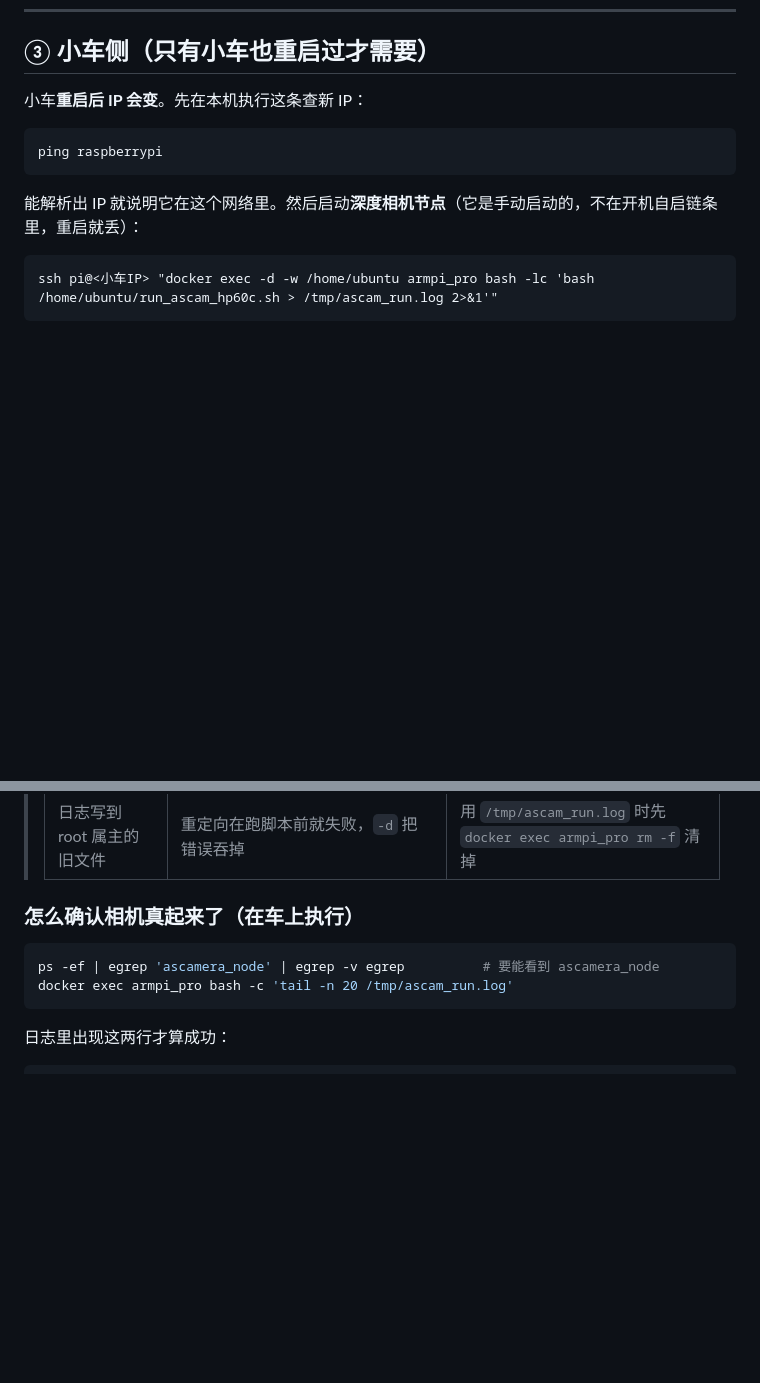
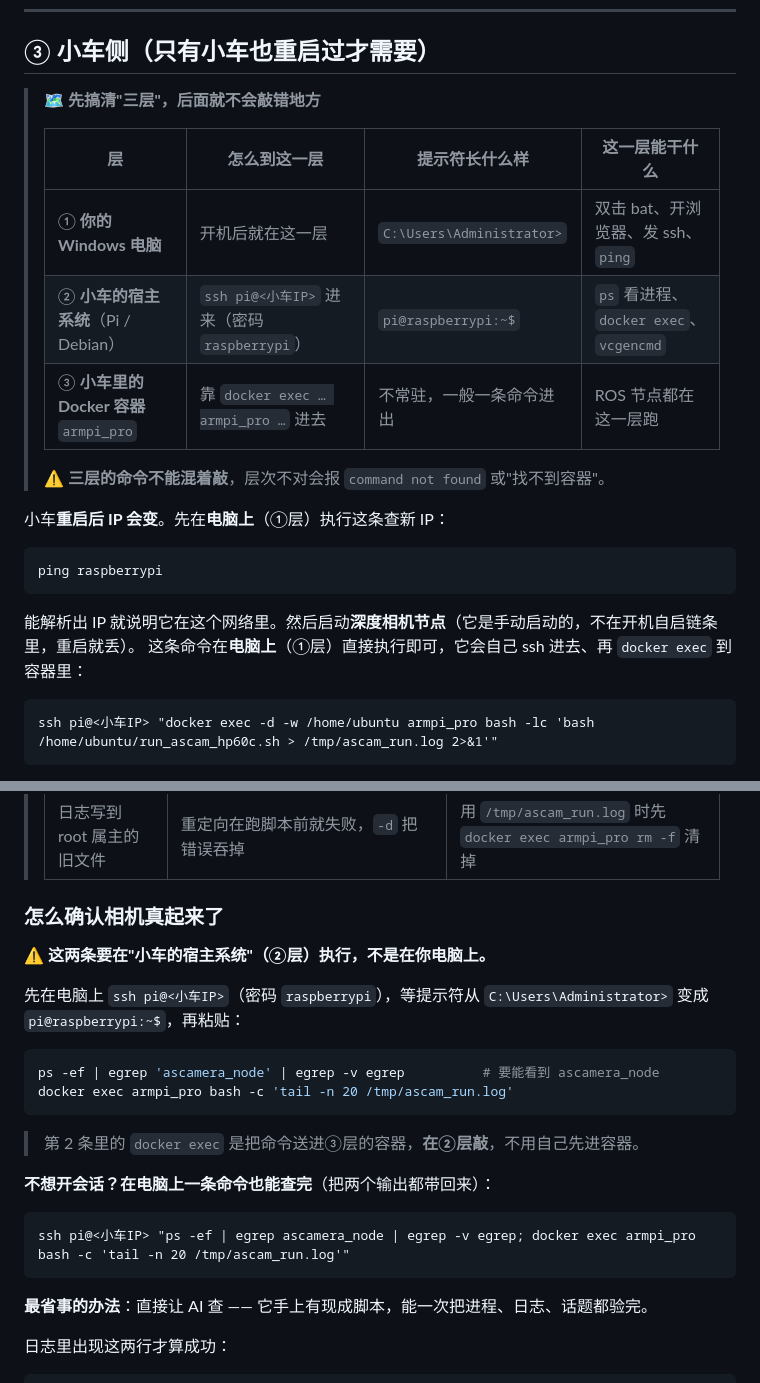
Before and after one commit to sususu123545/Many-Robot-Work-Together, a Markdown page: docs/开机恢复.md, 2 parts joined by grey strips. GitHub-like rendering; blank space fills up the shorter version.

Commit message:
docs: 明确 开机恢复.md 里命令的执行层级
用户反馈搞不清 ps/docker exec 该在哪执行。补一张「三层」对照表
（① Windows 电脑 / ② 小车宿主 Pi / ③ 容器 armpi_pro），
并在验证段落写清「先 ssh 进②层再敲」，另给一条在电脑上就能跑完的
单行命令。

````diff
--- a/docs/开机恢复.md
+++ b/docs/开机恢复.md
@@ -37,13 +37,24 @@ cd /d D:\多车协作
 
 ## ③ 小车侧（只有小车也重启过才需要）
 
-小车**重启后 IP 会变**。先在本机执行这条查新 IP：
+> 🗺️ **先搞清"三层"，后面就不会敲错地方**
+>
+> | 层 | 怎么到这一层 | 提示符长什么样 | 这一层能干什么 |
+> |---|---|---|---|
+> | ① **你的 Windows 电脑** | 开机后就在这一层 | `C:\Users\Administrator>` | 双击 bat、开浏览器、发 ssh、`ping` |
+> | ② **小车的宿主系统**（Pi / Debian） | `ssh pi@<小车IP>` 进来（密码 `raspberrypi`） | `pi@raspberrypi:~$` | `ps` 看进程、`docker exec`、`vcgencmd` |
+> | ③ **小车里的 Docker 容器** `armpi_pro` | 靠 `docker exec … armpi_pro …` 进去 | 不常驻，一般一条命令进出 | ROS 节点都在这一层跑 |
+>
+> ⚠️ **三层的命令不能混着敲**，层次不对会报 `command not found` 或"找不到容器"。
+
+小车**重启后 IP 会变**。先在**电脑上**（①层）执行这条查新 IP：
 
 ```bat
 ping raspberrypi
 ```
 
-能解析出 IP 就说明它在这个网络里。然后启动**深度相机节点**（它是手动启动的，不在开机自启链条里，重启就丢）：
+能解析出 IP 就说明它在这个网络里。然后启动**深度相机节点**（它是手动启动的，不在开机自启链条里，重启就丢）。
+这条命令在**电脑上**（①层）直接执行即可，它会自己 ssh 进去、再 `docker exec` 到容器里：
 
 ```bat
 ssh pi@<小车IP> "docker exec -d -w /home/ubuntu armpi_pro bash -lc 'bash /home/ubuntu/run_ascam_hp60c.sh > /tmp/ascam_run.log 2>&1'"
@@ -61,12 +72,27 @@ ssh pi@<小车IP> "docker exec -d -w /home/ubuntu armpi_pro bash -lc 'bash /home
 > | 按路径直接执行脚本 | 脚本没有 x 权限 → `Permission denied` | **必须写 `bash <脚本>`** |
 > | 日志写到 root 属主的旧文件 | 重定向在跑脚本前就失败，`-d` 把错误吞掉 | 用 `/tmp/ascam_run.log` 时先 `docker exec armpi_pro rm -f` 清掉 |
 
-### 怎么确认相机真起来了（在车上执行）
+### 怎么确认相机真起来了
+
+⚠️ **这两条要在"小车的宿主系统"（②层）执行，不是在你电脑上。**
+
+先在电脑上 `ssh pi@<小车IP>`（密码 `raspberrypi`），等提示符从
+`C:\Users\Administrator>` 变成 `pi@raspberrypi:~$`，再粘贴：
 
 ```bash
 ps -ef | egrep 'ascamera_node' | egrep -v egrep          # 要能看到 ascamera_node
 docker exec armpi_pro bash -c 'tail -n 20 /tmp/ascam_run.log'
 ```
+
+> 第 2 条里的 `docker exec` 是把命令送进③层的容器，**在②层敲**，不用自己先进容器。
+
+**不想开会话？在电脑上一条命令也能查完**（把两个输出都带回来）：
+
+```bat
+ssh pi@<小车IP> "ps -ef | egrep ascamera_node | egrep -v egrep; docker exec armpi_pro bash -c 'tail -n 20 /tmp/ascam_run.log'"
+```
+
+**最省事的办法**：直接让 AI 查 —— 它手上有现成脚本，能一次把进程、日志、话题都验完。
 
 日志里出现这两行才算成功：
 
````
